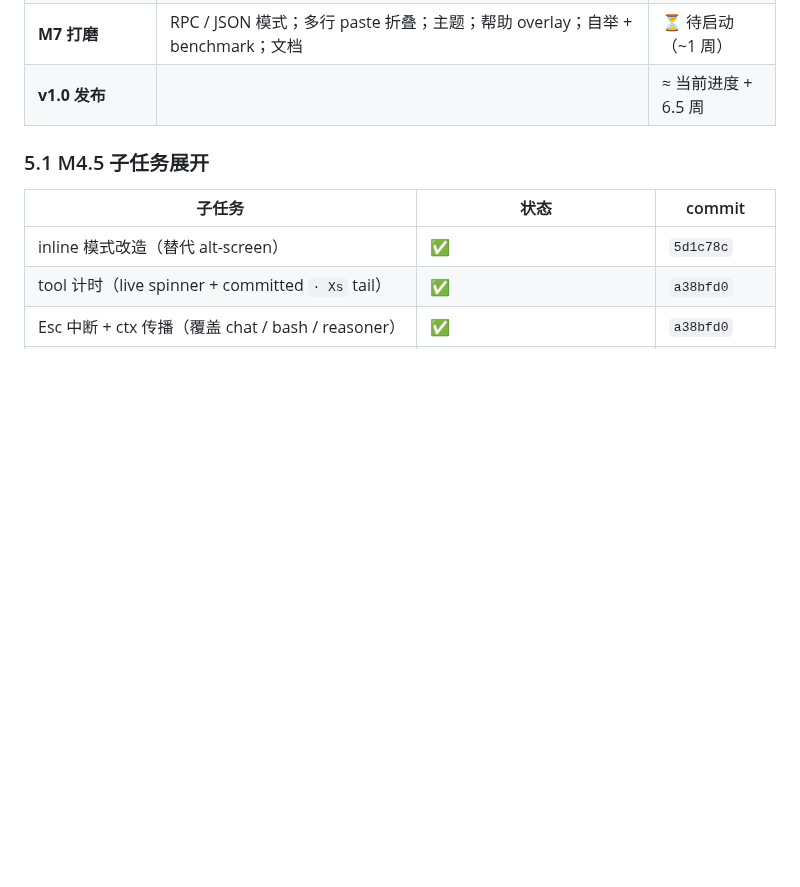
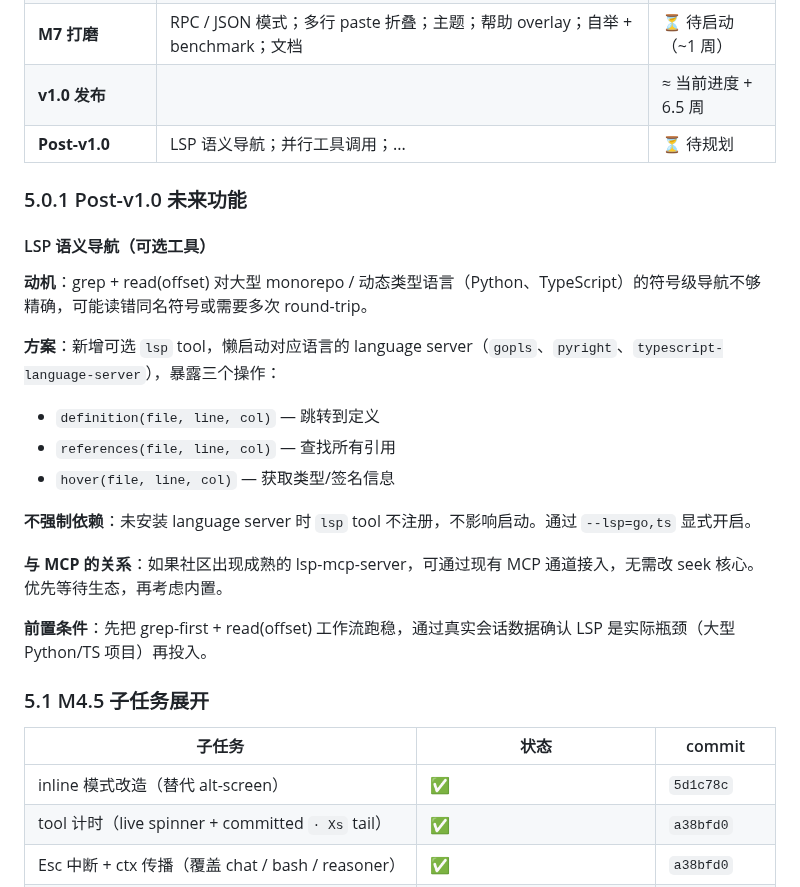
Before and after one commit to whyiyhw/seek, a Markdown page: PRD.md, the part around the change. GitHub-like rendering; blank space fills up the shorter version.

Commit message:
docs(prd): add Post-v1.0 section with LSP future feature
LSP semantic navigation is a post-v1.0 candidate for large-codebase /
dynamic-language use cases. Captured rationale, proposed API surface,
MCP-first strategy, and prerequisite conditions before investing.

Co-Authored-By: Claude Sonnet 4.6 <noreply@anthropic.com>

```diff
--- a/PRD.md
+++ b/PRD.md
@@ -638,6 +638,24 @@ M4 用了 `tea.WithAltScreen()`，导致：
 | **M6 二等 Provider** | Anthropic / OpenAI / Gemini 通过 `pkg/llm`；`pkg/llm/compatible` 兼容端点；TUI 二等 banner | ⏳ 待启动（~2.5 周） |
 | **M7 打磨** | RPC / JSON 模式；多行 paste 折叠；主题；帮助 overlay；自举 + benchmark；文档 | ⏳ 待启动（~1 周） |
 | **v1.0 发布** | | ≈ 当前进度 + 6.5 周 |
+| **Post-v1.0** | LSP 语义导航；并行工具调用；... | ⏳ 待规划 |
+
+### 5.0.1 Post-v1.0 未来功能
+
+#### LSP 语义导航（可选工具）
+
+**动机**：grep + read(offset) 对大型 monorepo / 动态类型语言（Python、TypeScript）的符号级导航不够精确，可能读错同名符号或需要多次 round-trip。
+
+**方案**：新增可选 `lsp` tool，懒启动对应语言的 language server（`gopls`、`pyright`、`typescript-language-server`），暴露三个操作：
+- `definition(file, line, col)` — 跳转到定义
+- `references(file, line, col)` — 查找所有引用
+- `hover(file, line, col)` — 获取类型/签名信息
+
+**不强制依赖**：未安装 language server 时 `lsp` tool 不注册，不影响启动。通过 `--lsp=go,ts` 显式开启。
+
+**与 MCP 的关系**：如果社区出现成熟的 lsp-mcp-server，可通过现有 MCP 通道接入，无需改 seek 核心。优先等待生态，再考虑内置。
+
+**前置条件**：先把 grep-first + read(offset) 工作流跑稳，通过真实会话数据确认 LSP 是实际瓶颈（大型 Python/TS 项目）再投入。
 
 ### 5.1 M4.5 子任务展开
 
```
